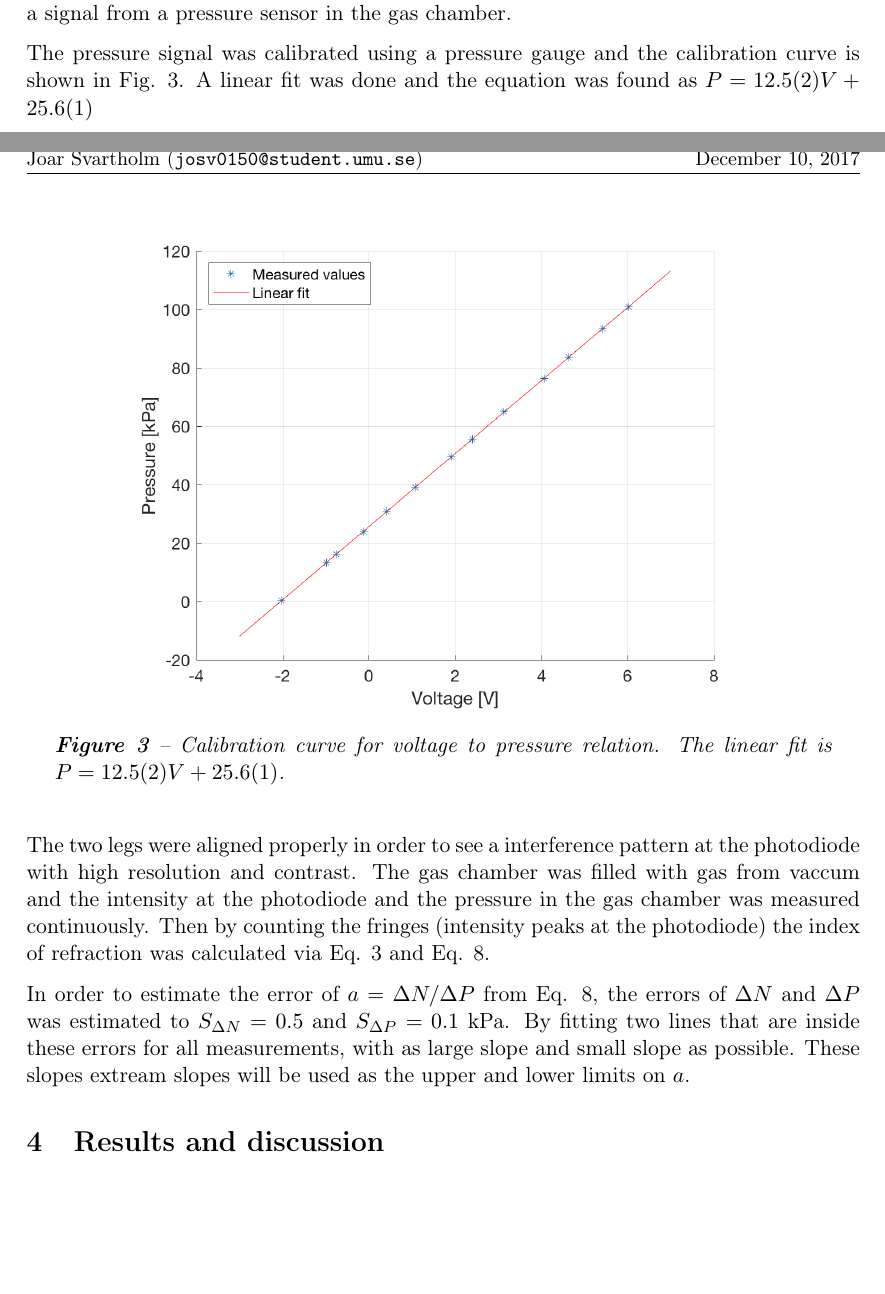
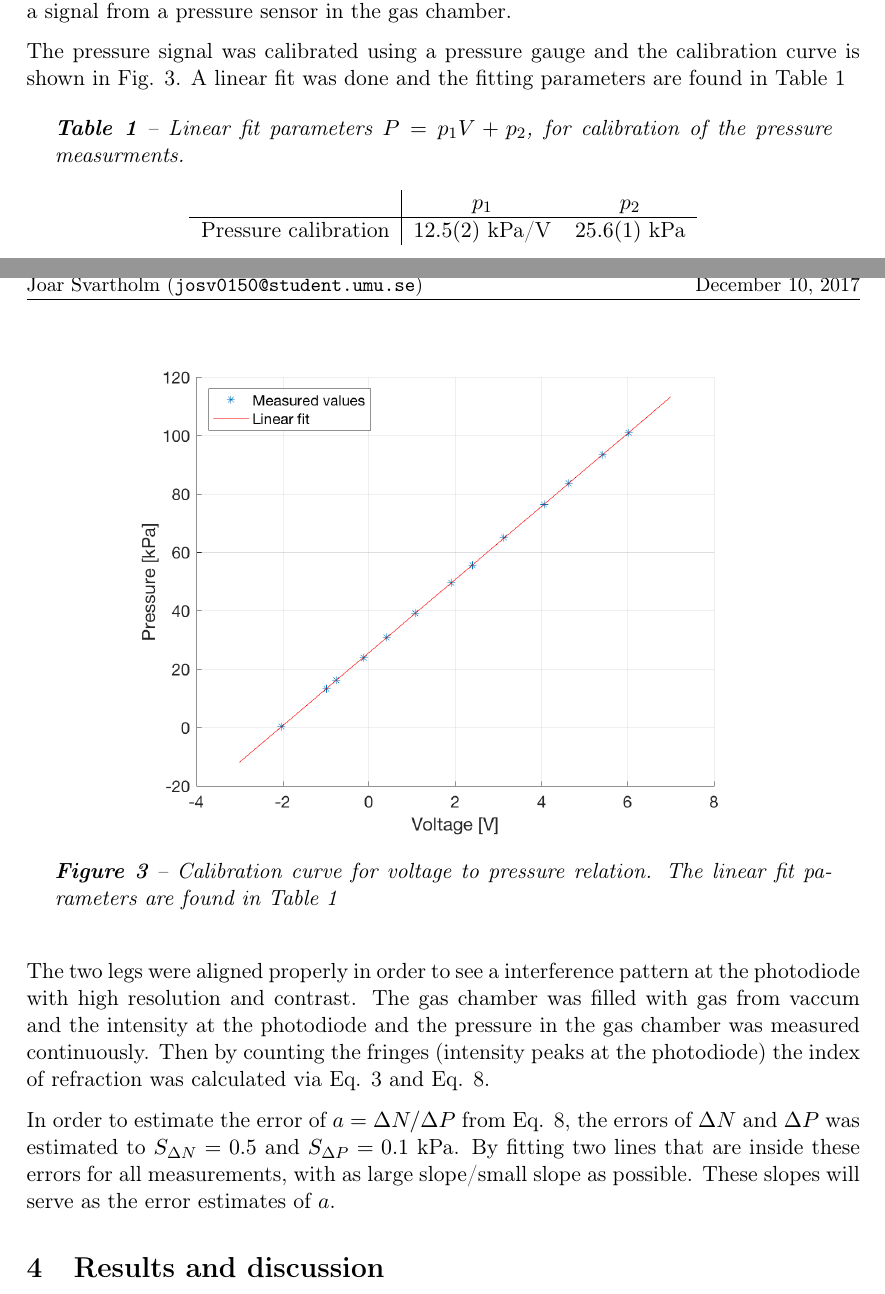
Before and after one commit to JoarSvartholm/refr-interference, a LaTeX paper (main.tex, which reads Setup.tex): two parts of pages 5 and 6 of 9, joined at a grey line, cut so that both start at the same text, the shorter picture padded with empty space. Compiled offline with pdfLaTeX.

Commit message:
Made a table of the fitting parameters and changed the "bad" sentence

```diff
--- a/Setup.tex
+++ b/Setup.tex
@@ -13,14 +13,23 @@ The experimental setup used to measure the index of refraction for various gases
 
 The photodiode is connected to an operational amplifier with a low pass filter with a cut off frequency of 35Hz in order to amplify the signal and reduce noise in the circut. The data acquisition card (DAQ) retrives the amplified signal from the photodiode and a signal from a pressure sensor in the gas chamber.
 
-The pressure signal was calibrated using a pressure gauge and the calibration curve is shown in Fig. \ref{fig:calibration}. A linear fit was done and the equation was found as $P = 12.5(2)V+25.6(1)$
+The pressure signal was calibrated using a pressure gauge and the calibration curve is shown in Fig. \ref{fig:calibration}. A linear fit was done and the fitting parameters are found in Table \ref{tab:calibration}
 %The linear fit on the calibration measurement was calculated in by linear least squares in MATLAB, the fitted line has the equation $P = 12.5(2)V+25.6(1)$.
 
+\begin{table}[H]
+\centering
+  \caption{Linear fit parameters $P = p_1 V + p_2$, for calibration of the pressure measurments.}
+  \label{tab:calibration}
+  \begin{tabular}{c|cc}
+    & $p_1$ & $p_2$ \\ \hline
+    Pressure calibration & $12.5(2)$ kPa/V & $25.6(1)$ kPa
+  \end{tabular}
+\end{table}
 
 \begin{figure}[H]
   \centering
   \includegraphics[width=0.8\textwidth]{matlab/calibration.png}
-  \caption{Calibration curve for voltage to pressure relation. The linear fit is $P = 12.5(2)V+25.6(1)$.}
+  \caption{Calibration curve for voltage to pressure relation. The linear fit parameters are found in Table \ref{tab:calibration}}
   \label{fig:calibration}
 \end{figure}
 
@@ -30,4 +39,4 @@ The two legs were aligned properly in order to see a interference pattern at the
 
 
 
-In order to estimate the error of $a =\Delta N/ \Delta P$ from Eq. \ref{eq:slope}, the errors of $\Delta N$ and $\Delta P$ was estimated to $S_{\Delta N}=0.5$ and $S_{\Delta P}=0.1$ kPa. By fitting two lines that are inside these errors for all measurements, with as large slope and small slope as possible. These slopes extream slopes will be used as the upper and lower limits on $a$.
+In order to estimate the error of $a =\Delta N/ \Delta P$ from Eq. \ref{eq:slope}, the errors of $\Delta N$ and $\Delta P$ was estimated to $S_{\Delta N}=0.5$ and $S_{\Delta P}=0.1$ kPa. By fitting two lines that are inside these errors for all measurements, with as large slope/small slope as possible. These slopes will serve as the error estimates of $a$.
```
